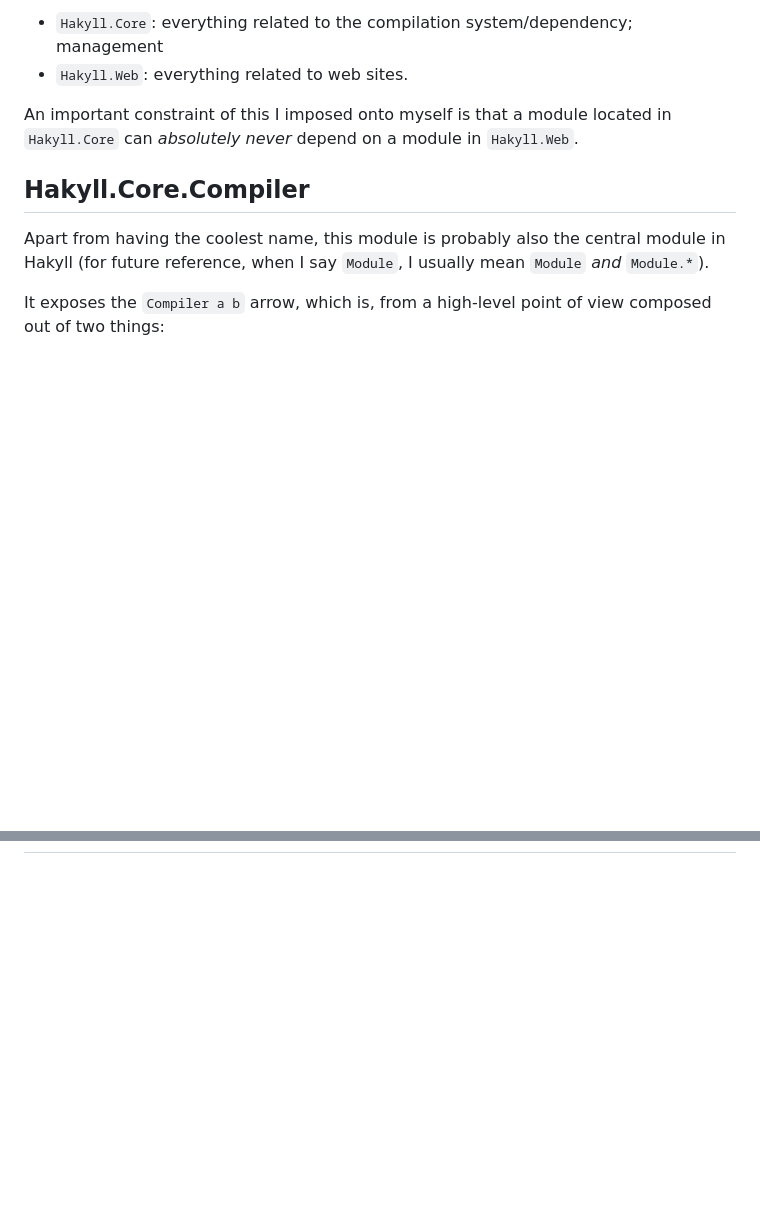
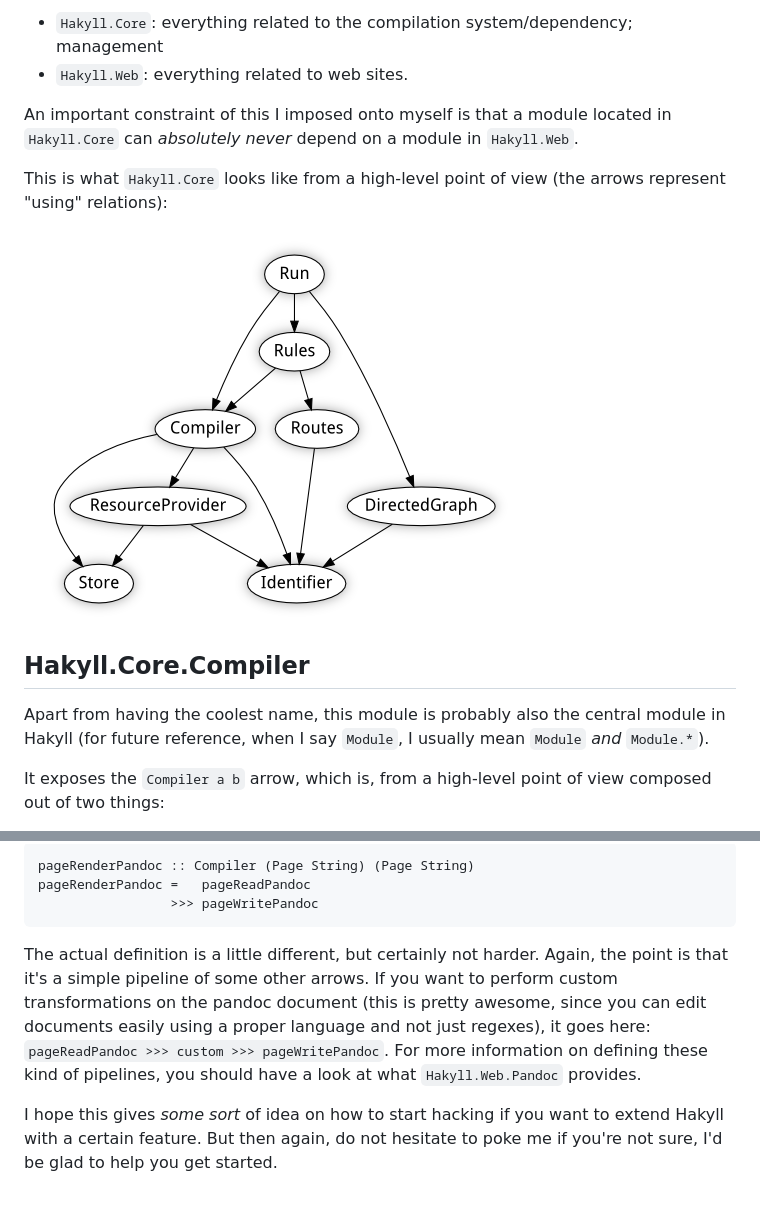
Before and after one commit to jaspervdj/jaspervdj, a Markdown page: posts/2011-03-30-hacking-hakyll.markdown, 2 parts joined by grey strips. GitHub-like rendering; pictures changed too: images/2011-03-30-core.png (added); blank space fills up the shorter version.

Commit message:
Finish Hacking Hakyll blogpost

```diff
--- a/posts/2011-03-30-hacking-hakyll.markdown
+++ b/posts/2011-03-30-hacking-hakyll.markdown
@@ -40,13 +40,17 @@ mostly aimed at creating static websites. So, the distinction is pretty simple:
 An important constraint of this I imposed onto myself is that a module located
 in `Hakyll.Core` can *absolutely never* depend on a module in `Hakyll.Web`.
 
+This is what `Hakyll.Core` looks like from a high-level point of view (the
+arrows represent "using" relations):
+
+![Hakyll.Core](/images/2011-03-30-core.png)
+
 Hakyll.Core.Compiler
 --------------------
 
 Apart from having the coolest name, this module is probably also the central
 module in Hakyll (for future reference, when I say `Module`, I usually mean
-`Module`
-*and* `Module.*`).
+`Module` *and* `Module.*`).
 
 It exposes the `Compiler a b` arrow, which is, from a high-level point of view
 composed out of two things:
@@ -75,0 +165,17 @@ Hakyll.Web
+~~~~~{.haskell}
+pageRenderPandoc :: Compiler (Page String) (Page String)
+pageRenderPandoc =   pageReadPandoc
+                 >>> pageWritePandoc
+~~~~~
+
+The actual definition is a little different, but certainly not harder. Again,
+the point is that it's a simple pipeline of some other arrows. If you want to
+perform custom transformations on the pandoc document (this is pretty awesome,
+since you can edit documents easily using a proper language and not just
+regexes), it goes here: `pageReadPandoc >>> custom >>> pageWritePandoc`. For
+more information on defining these kind of pipelines, you should have a look at
+what `Hakyll.Web.Pandoc` provides.
+
+I hope this gives *some sort* of idea on how to start hacking if you want to
+extend Hakyll with a certain feature. But then again, do not hesitate to poke me
+if you're not sure, I'd be glad to help you get started.
```
Also changed, not shown: other parts of posts/2011-03-30-hacking-hakyll.markdown (+85 -0 lines), 1 other file.
